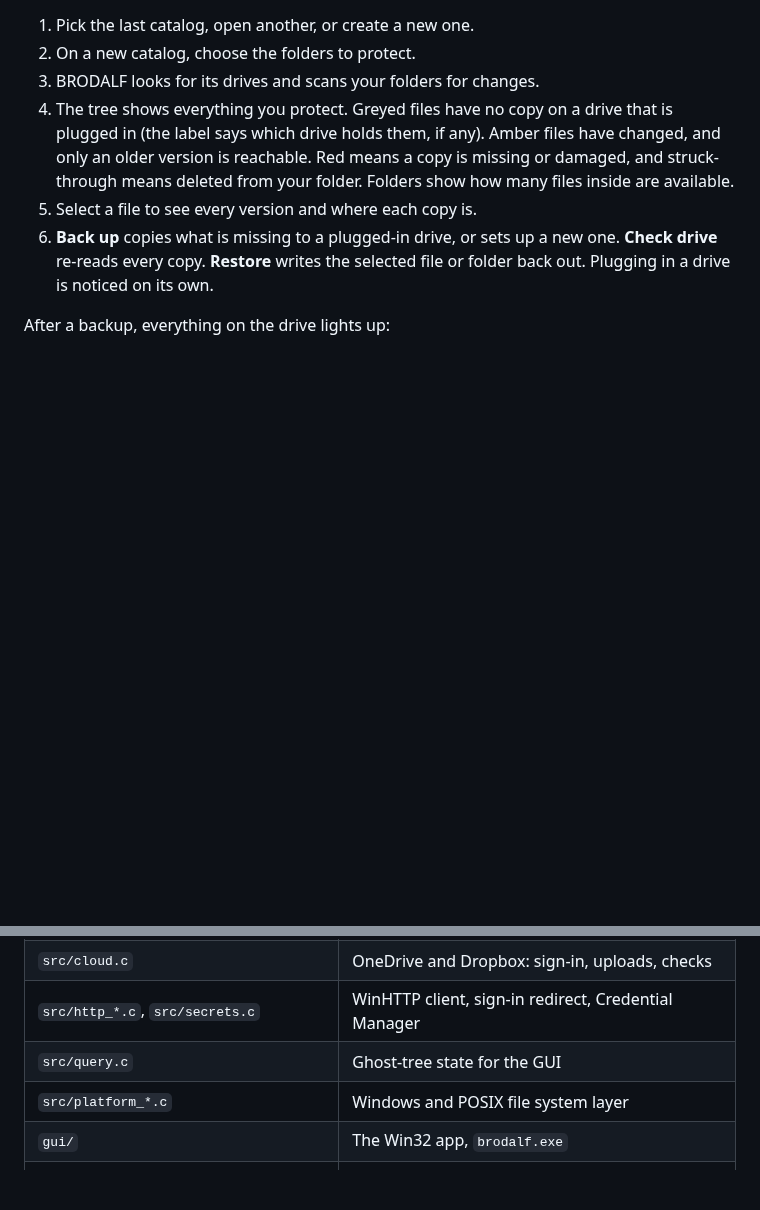
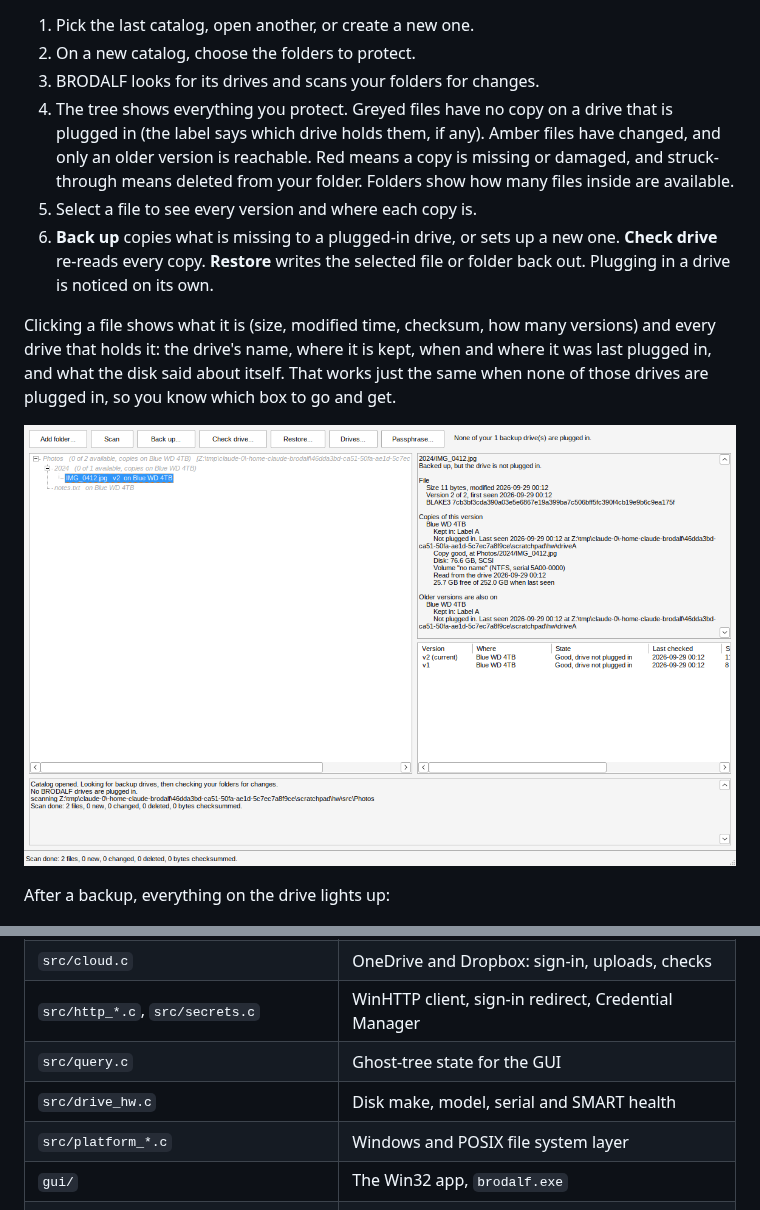
Before and after one commit to Phawx/BRODALF, a Markdown page: README.md, 2 parts joined by grey strips. GitHub-like rendering; pictures changed too: docs/images/gui-file-details.png (added); blank space fills up the shorter version.

```diff
--- a/README.md
+++ b/README.md
@@ -58,6 +58,14 @@ Run `brodalf.exe`, or double-click a `.brodalf` file after associating it.
    one. **Check drive** re-reads every copy. **Restore** writes the selected
    file or folder back out. Plugging in a drive is noticed on its own.
 
+Clicking a file shows what it is (size, modified time, checksum, how many
+versions) and every drive that holds it: the drive's name, where it is kept,
+when and where it was last plugged in, and what the disk said about itself.
+That works just the same when none of those drives are plugged in, so you know
+which box to go and get.
+
+![A file whose drive is in a box](docs/images/gui-file-details.png)
+
 After a backup, everything on the drive lights up:
 
 ![The ghost tree after a backup](docs/images/gui-after-backup.png)
@@ -160,6 +194,7 @@ Passphrases are asked for on the terminal, or read from `BRODALF_PASSPHRASE`
 | `src/cloud.c` | OneDrive and Dropbox: sign-in, uploads, checks |
 | `src/http_*.c`, `src/secrets.c` | WinHTTP client, sign-in redirect, Credential Manager |
 | `src/query.c` | Ghost-tree state for the GUI |
+| `src/drive_hw.c` | Disk make, model, serial and SMART health |
 | `src/platform_*.c` | Windows and POSIX file system layer |
 | `gui/` | The Win32 app, `brodalf.exe` |
 | `cli/main.c` | `brodalf-cli` |
```
Also changed, not shown: other parts of README.md (+27 -1 lines), docs/DESIGN.md (+17 -0 lines), docs/images/gui-drive-details.png (added), 12 other files.
